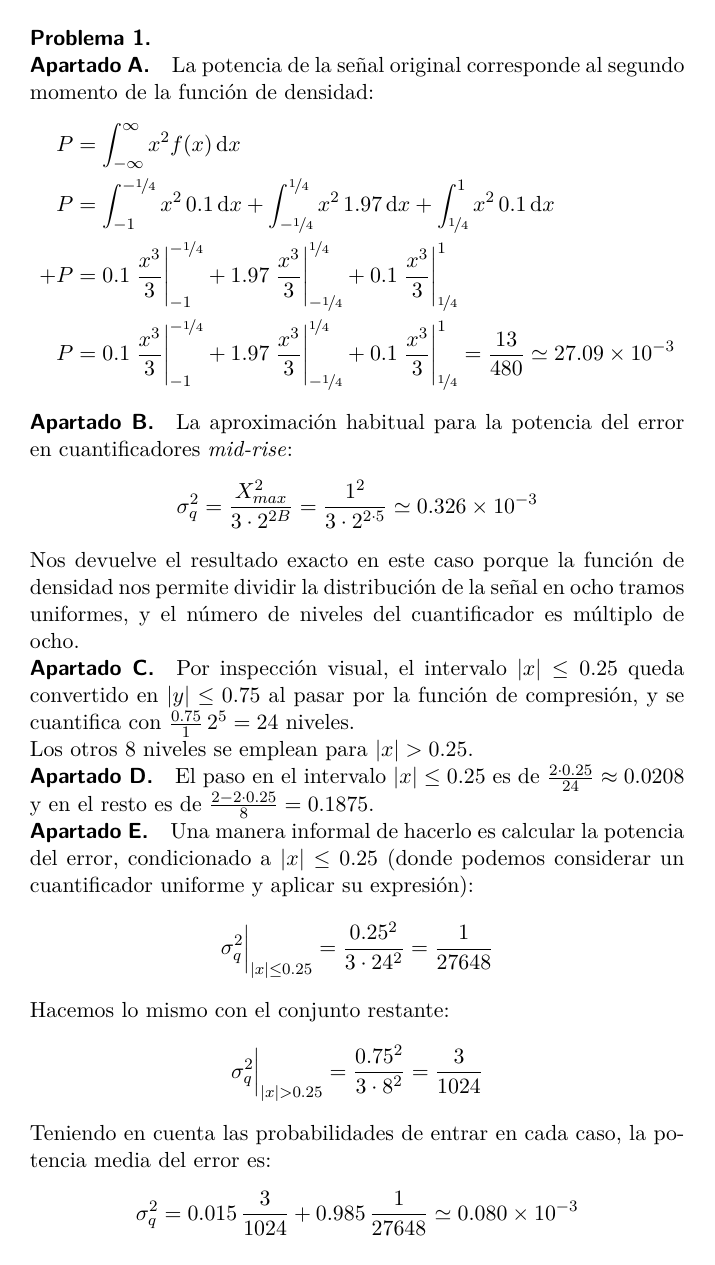
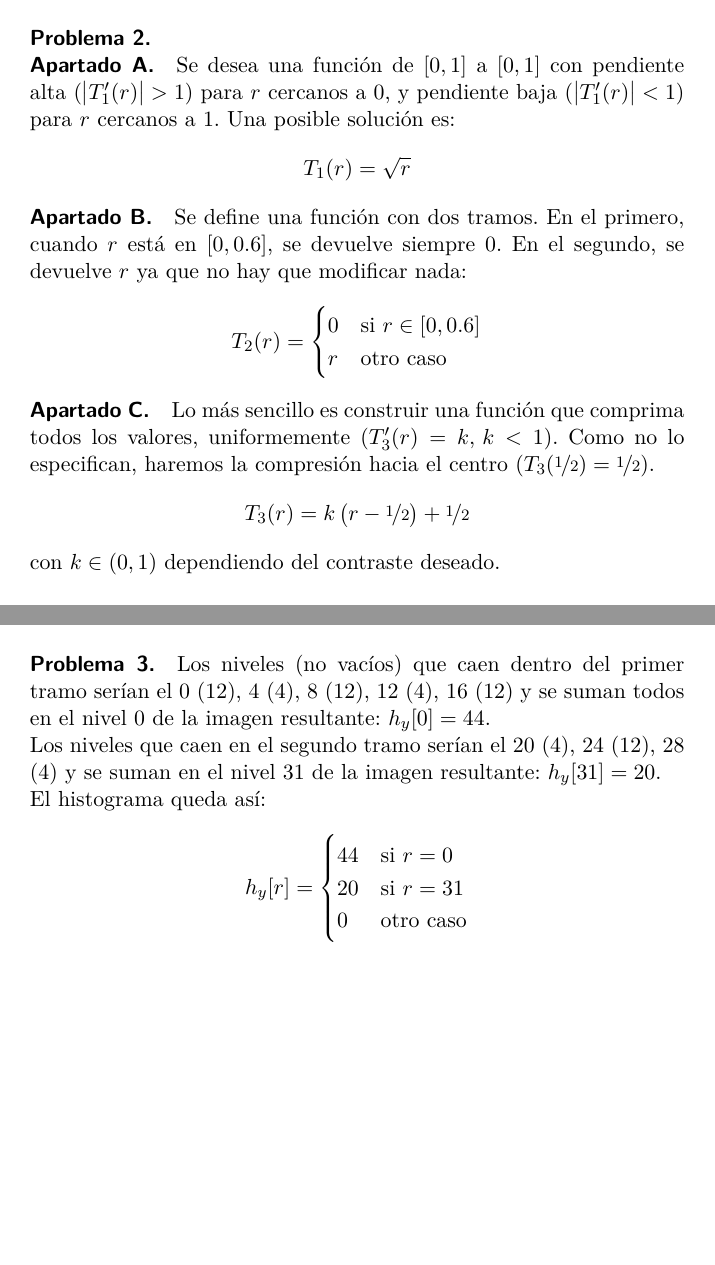
Before and after one commit to jmendeth/university-2b-ipav, a LaTeX figure (T3-quant.tex): the whole page before the commit and pages 2 and 3 of 4 after it, the two joined at a grey line, the shorter picture padded with empty space. Compiled offline with pdfLaTeX.

Commit message:
T3: Finish!

```diff
--- a/T3-quant.tex
+++ b/T3-quant.tex
@@ -88,3 +88,70 @@ la potencia media del error es:
 \end{align*}
 
 \finishpage
+\startpage
+
+\paragraph{Problema 2.}
+
+\subparagraph{Apartado A.}
+
+Se desea una función de $\left[0, 1\right]$ a $\left[0, 1\right]$ con
+pendiente alta ($\left|T_1'(r)\right| > 1$) para $r$ cercanos a $0$, y pendiente
+baja ($\left|T_1'(r)\right| < 1$) para $r$ cercanos a $1$. Una posible solución
+es:
+%
+\begin{align*}
+  T_1(r) = \sqrt{r}
+\end{align*}
+
+\subparagraph{Apartado B.}
+
+Se define una función con dos tramos. En el primero, cuando $r$ está en $\left[
+\num{0}, \num{0.6}\right]$, se devuelve siempre $0$. En el segundo, se devuelve
+$r$ ya que no hay que modificar nada:
+%
+\begin{align*}
+  T_2(r) = \begin{cases}
+    0 & \text{si $r \in \left[\num{0}, \num{0.6}\right]$} \\
+    r & \text{otro caso}
+  \end{cases}
+\end{align*}
+
+\subparagraph{Apartado C.}
+
+Lo más sencillo es construir una función que comprima todos los valores,
+uniformemente ($T_3'(r) = k, \, k < 1$). Como no lo especifican, haremos la
+compresión hacia el centro ($T_3(\nicefrac{1}{2}) = \nicefrac{1}{2}$).
+%
+\begin{align*}
+  T_3(r) = k\left(r - \nicefrac{1}{2}\right) + \nicefrac{1}{2}
+\end{align*}
+%
+con $k \in \left(0, 1\right)$ dependiendo del contraste deseado.
+
+\finishpage
+\startpage
+
+\paragraph{Problema 3.}
+
+Los niveles (no vacíos) que caen dentro del primer tramo serían el 0 (12),
+4 (4), 8 (12), 12 (4), 16 (12) y se suman todos en el nivel~0 de la imagen
+resultante: $h_y[0] = 44$.
+
+Los niveles que caen en el segundo tramo serían el
+20 (4), 24 (12), 28 (4) y se suman en el nivel 31 de la imagen resultante:
+$h_y[31] = 20$.
+
+El histograma queda así:
+%
+\begin{align*}
+  h_y[r] = \begin{cases}
+    44 & \text{si $r = 0$} \\
+    20 & \text{si $r = 31$} \\
+    0 & \text{otro caso}
+  \end{cases}
+\end{align*}
+
+\finishpage
+\startpage
+
+\paragraph{Problema 4.}
```
Also changed, not shown: T3-quant.pdf, T3-quant.tex (66 more changed lines).
